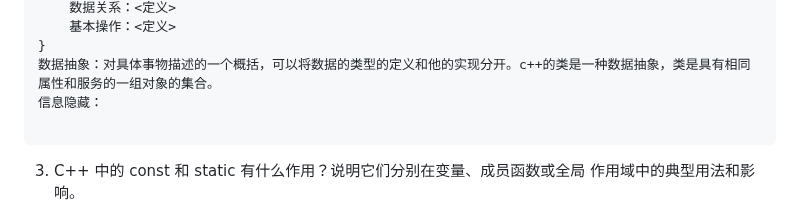
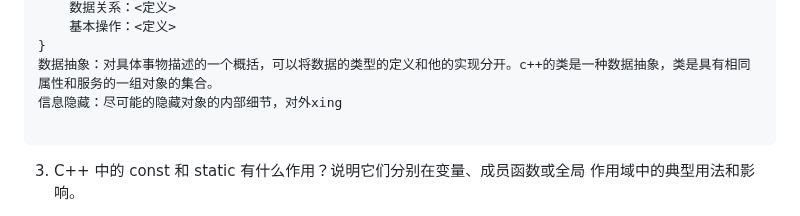
Before and after one commit to Gsheen76/My-Obsidian, a Markdown page: 考研复试/真题/2010 年东南大学计算机553笔试试卷（回忆版）.md, the part around the change. Rendered like a GitHub page.

Commit message:
vault backup: 2026-03-14 16:58:35

````diff
--- a/考研复试/真题/2010 年东南大学计算机553笔试试卷（回忆版）.md
+++ b/考研复试/真题/2010 年东南大学计算机553笔试试卷（回忆版）.md
@@ -18,7 +18,7 @@ ADT抽象数据类型名{
 	基本操作：<定义>
 }
 数据抽象：对具体事物描述的一个概括，可以将数据的类型的定义和他的实现分开。c++的类是一种数据抽象，类是具有相同属性和服务的一组对象的集合。
-信息隐藏：
+信息隐藏：尽可能的隐藏对象的内部细节，对外xing
 
 ```
 
````
